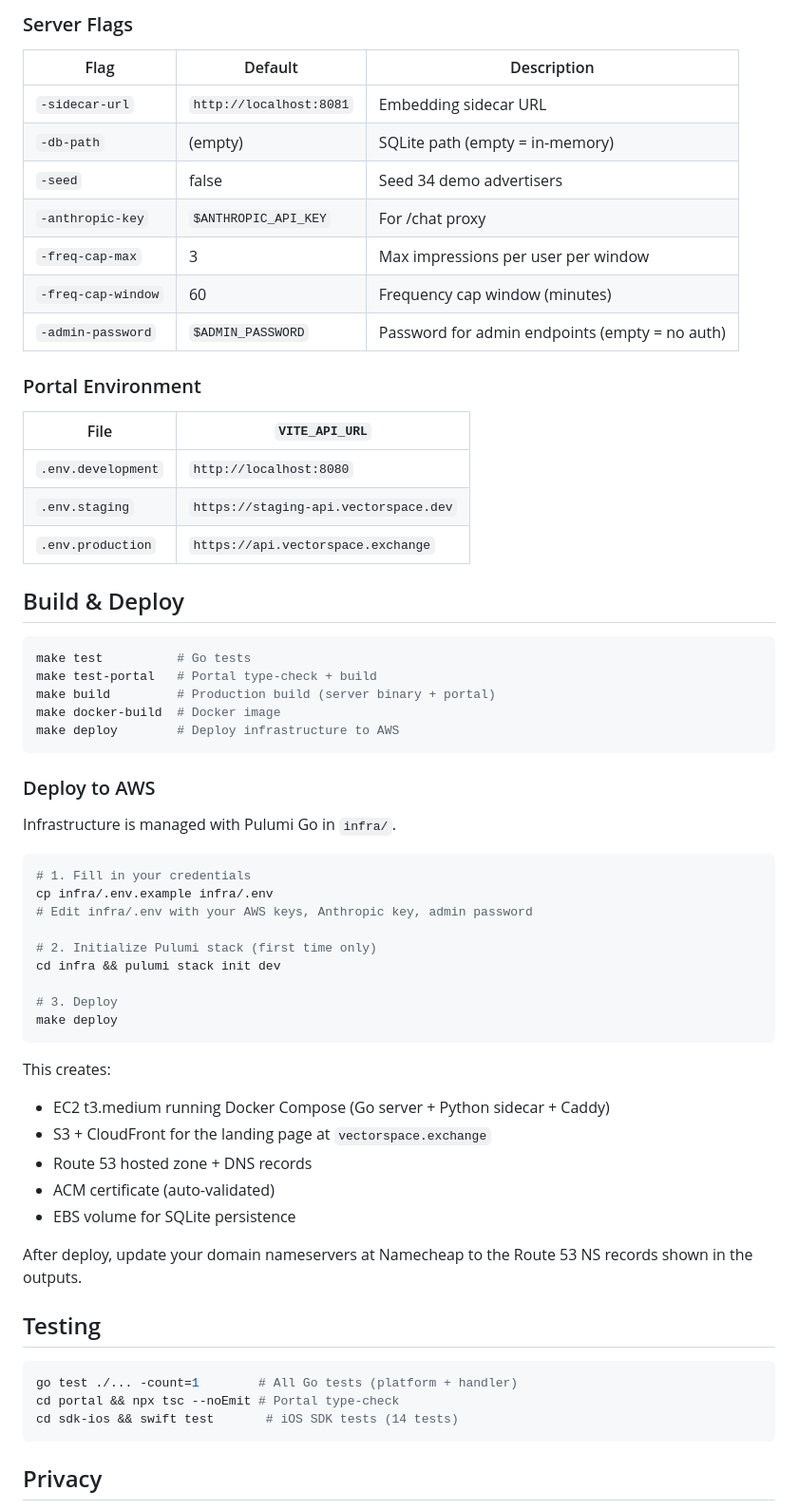
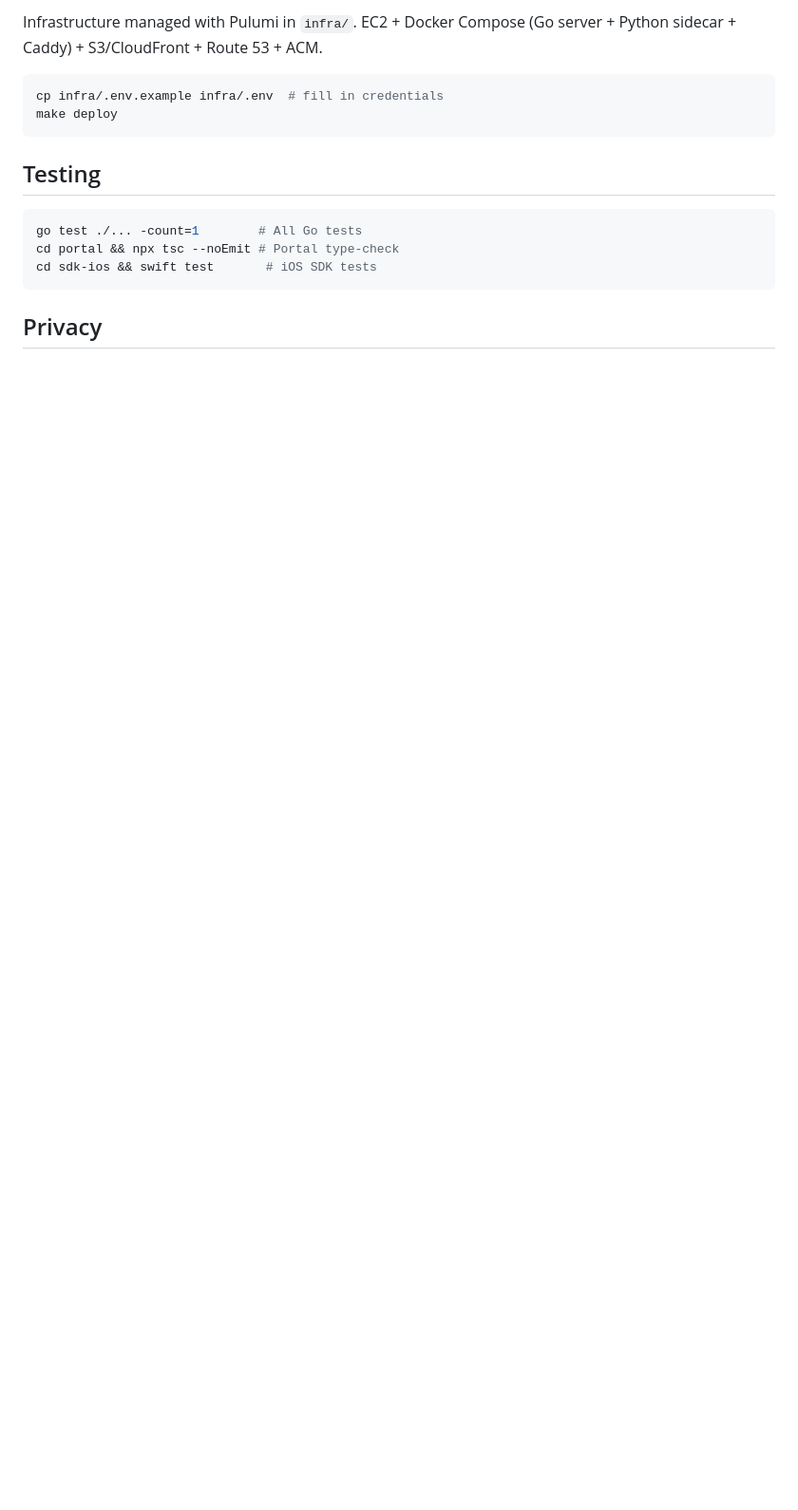
Before and after one commit to kimjune01/vectorspace-adserver, a Markdown page: README.md, the part around one of its changes. Shown at 95% size. Drawn GitHub-style; blank space fills up the shorter version.

````diff
--- a/README.md
+++ b/README.md
@@ -129,63 +94,17 @@ curl -X POST localhost:8080/admin/publishers \
 
-### Server Flags
-| Flag | Default | Description |
-|------|---------|-------------|
-| `-sidecar-url` | `http://localhost:8081` | Embedding sidecar URL |
-| `-db-path` | (empty) | SQLite path (empty = in-memory) |
-| `-seed` | false | Seed 34 demo advertisers |
-| `-anthropic-key` | `$ANTHROPIC_API_KEY` | For /chat proxy |
-| `-freq-cap-max` | 3 | Max impressions per user per window |
-| `-freq-cap-window` | 60 | Frequency cap window (minutes) |
-| `-admin-password` | `$ADMIN_PASSWORD` | Password for admin endpoints (empty = no auth) |
-
-### Portal Environment
-| File | `VITE_API_URL` |
-|------|----------------|
-| `.env.development` | `http://localhost:8080` |
-| `.env.staging` | `https://staging-api.vectorspace.dev` |
-| `.env.production` | `https://api.vectorspace.exchange` |
-
-## Build & Deploy
+Infrastructure managed with Pulumi in `infra/`. EC2 + Docker Compose (Go server + Python sidecar + Caddy) + S3/CloudFront + Route 53 + ACM.
 
 ```bash
-make test          # Go tests
-make test-portal   # Portal type-check + build
-make build         # Production build (server binary + portal)
-make docker-build  # Docker image
-make deploy        # Deploy infrastructure to AWS
-```
-
-### Deploy to AWS
-
-Infrastructure is managed with Pulumi Go in `infra/`.
-
-```bash
-# 1. Fill in your credentials
-cp infra/.env.example infra/.env
-# Edit infra/.env with your AWS keys, Anthropic key, admin password
-
-# 2. Initialize Pulumi stack (first time only)
-cd infra && pulumi stack init dev
-
-# 3. Deploy
+cp infra/.env.example infra/.env  # fill in credentials
 make deploy
 ```
-
-This creates:
-- EC2 t3.medium running Docker Compose (Go server + Python sidecar + Caddy)
-- S3 + CloudFront for the landing page at `vectorspace.exchange`
-- Route 53 hosted zone + DNS records
-- ACM certificate (auto-validated)
-- EBS volume for SQLite persistence
-
-After deploy, update your domain nameservers at Namecheap to the Route 53 NS records shown in the outputs.
 
 ## Testing
 
 ```bash
-go test ./... -count=1        # All Go tests (platform + handler)
+go test ./... -count=1        # All Go tests
 cd portal && npx tsc --noEmit # Portal type-check
-cd sdk-ios && swift test       # iOS SDK tests (14 tests)
+cd sdk-ios && swift test       # iOS SDK tests
 ```
 
 ## Privacy
````
Also changed, not shown: other parts of README.md (+34 -80 lines).
